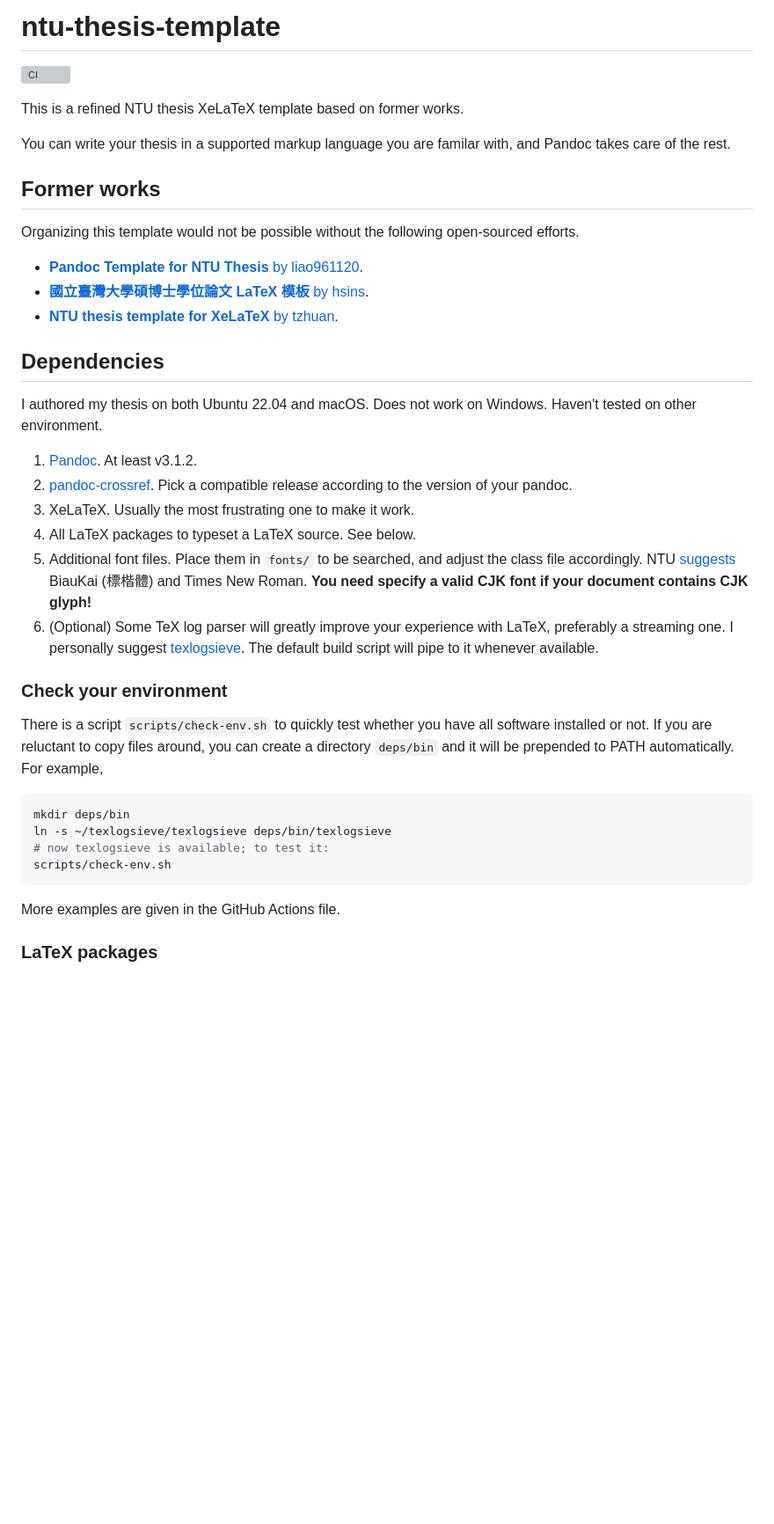
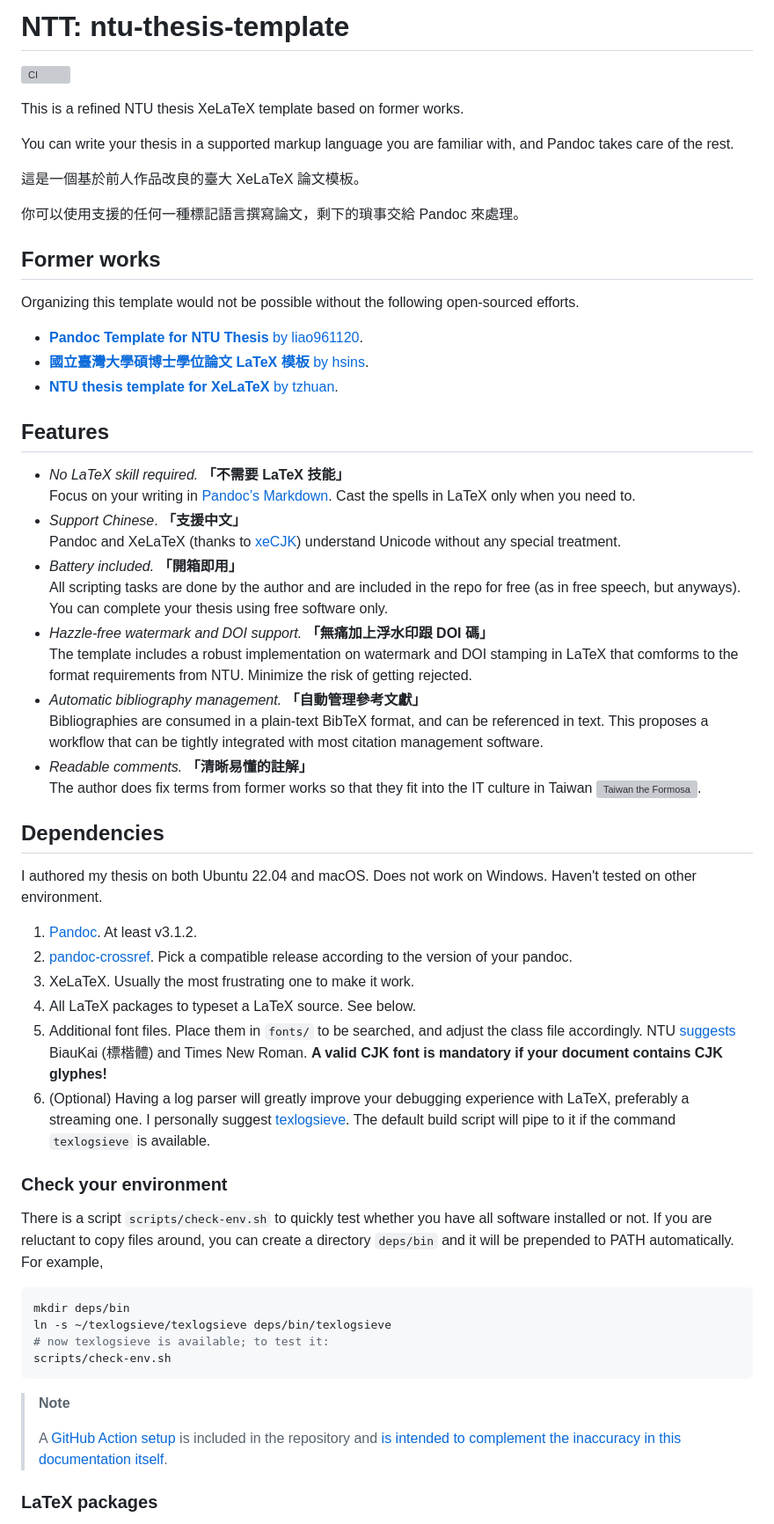
Before and after one commit to andy0130tw/ntu-thesis-template, a Markdown page: README.md, the part around the change printed below. Shown: that part at 88% size. GitHub-like rendering; blank space fills up the shorter version; grey boxes are pictures that could not be loaded.

Commit message:
Polish README.md

````diff
--- a/README.md
+++ b/README.md
@@ -1,10 +1,14 @@
-# ntu-thesis-template
+# NTT: ntu-thesis-template
 
 [![CI](https://github.com/andy0130tw/ntu-thesis-template/actions/workflows/build.yml/badge.svg?event=push)](https://github.com/andy0130tw/ntu-thesis-template/actions/workflows/build.yml)
 
 This is a refined NTU thesis XeLaTeX template based on former works.
 
-You can write your thesis in a supported markup language you are familar with, and Pandoc takes care of the rest.
+You can write your thesis in a supported markup language you are familiar with, and Pandoc takes care of the rest.
+
+這是一個基於前人作品改良的臺大 XeLaTeX 論文模板。
+
+你可以使用支援的任何一種標記語言撰寫論文，剩下的瑣事交給 Pandoc 來處理。
 
 ## Former works
 
@@ -14,6 +18,21 @@ Organizing this template would not be possible without the following open-source
 * [**國立臺灣大學碩博士學位論文 LaTeX 模板** by hsins](https://github.com/Hsins/NTU-Thesis-LaTeX-Template).
 * [**NTU thesis template for XeLaTeX** by tzhuan](https://github.com/tzhuan/ntu-thesis).
 
+## Features
+
+* *No LaTeX skill required.* **「不需要 LaTeX 技能」** \
+  Focus on your writing in [Pandoc’s Markdown](https://pandoc.org/MANUAL.html#pandocs-markdown). Cast the spells in LaTeX only when you need to.
+* *Support Chinese*. **「支援中文」** \
+  Pandoc and XeLaTeX (thanks to [xeCJK](https://ctan.org/pkg/xecjk)) understand Unicode without any special treatment.
+* *Battery included.* **「開箱即用」** \
+  All scripting tasks are done by the author and are included in the repo for free (as in free speech, but anyways). You can complete your thesis using free software only.
+* *Hazzle-free watermark and DOI support.* **「無痛加上浮水印跟 DOI 碼」** \
+  The template includes a robust implementation on watermark and DOI stamping in LaTeX that comforms to the format requirements from NTU. Minimize the risk of getting rejected.
+* *Automatic bibliography management.* **「自動管理參考文獻」** \
+  Bibliographies are consumed in a plain-text BibTeX format, and can be referenced in text. This proposes a workflow that can be tightly integrated with most citation management software.
+* *Readable comments.* **「清晰易懂的註解」** \
+  The author does fix terms from former works so that they fit into the IT culture in Taiwan [<img src="https://upload.wikimedia.org/wikipedia/commons/c/cc/Proposed_flag_of_Taiwan_the_Formosa.svg" alt="Taiwan the Formosa" width="30">](https://commons.wikimedia.org/wiki/File:Proposed_flag_of_Taiwan_the_Formosa.svg).
+
 ## Dependencies
 
 I authored my thesis on both Ubuntu 22.04 and macOS. Does not work on Windows. Haven't tested on other environment.
@@ -22,8 +41,8 @@ I authored my thesis on both Ubuntu 22.04 and macOS. Does not work on Windows. H
 2. [pandoc-crossref](https://lierdakil.github.io/pandoc-crossref/). Pick a compatible release according to the version of your pandoc.
 3. XeLaTeX. Usually the most frustrating one to make it work.
 4. All LaTeX packages to typeset a LaTeX source. See below.
-5. Additional font files. Place them in `fonts/` to be searched, and adjust the class file accordingly. NTU [suggests](https://web.lib.ntu.edu.tw/question//node/619) BiauKai (標楷體) and Times New Roman. **You need specify a valid CJK font if your document contains CJK glyph!**
-6. (Optional) Some TeX log parser will greatly improve your experience with LaTeX, preferably a streaming one. I personally suggest [texlogsieve](https://gitlab.com/lago/texlogsieve). The default build script will pipe to it whenever available.
+5. Additional font files. Place them in `fonts/` to be searched, and adjust the class file accordingly. NTU [suggests](https://web.lib.ntu.edu.tw/question//node/619) BiauKai (標楷體) and Times New Roman. **A valid CJK font is mandatory if your document contains CJK glyphes!**
+6. (Optional) Having a log parser will greatly improve your debugging experience with LaTeX, preferably a streaming one. I personally suggest [texlogsieve](https://gitlab.com/lago/texlogsieve). The default build script will pipe to it if the command `texlogsieve` is available.
 
 ### Check your environment
 
@@ -36,7 +55,9 @@ ln -s ~/texlogsieve/texlogsieve deps/bin/texlogsieve
 scripts/check-env.sh
 ```
 
-More examples are given in the GitHub Actions file.
+> **Note**
+>
+> A [GitHub Action setup](https://github.com/andy0130tw/ntu-thesis-template/actions) is included in the repository and [is intended to complement the inaccuracy in this documentation itself](https://twitter.com/QbaneAP/status/1272948361398607872).
 
 ### LaTeX packages
 
````
Also changed, not shown: other parts of README.md (+6 -6 lines).
